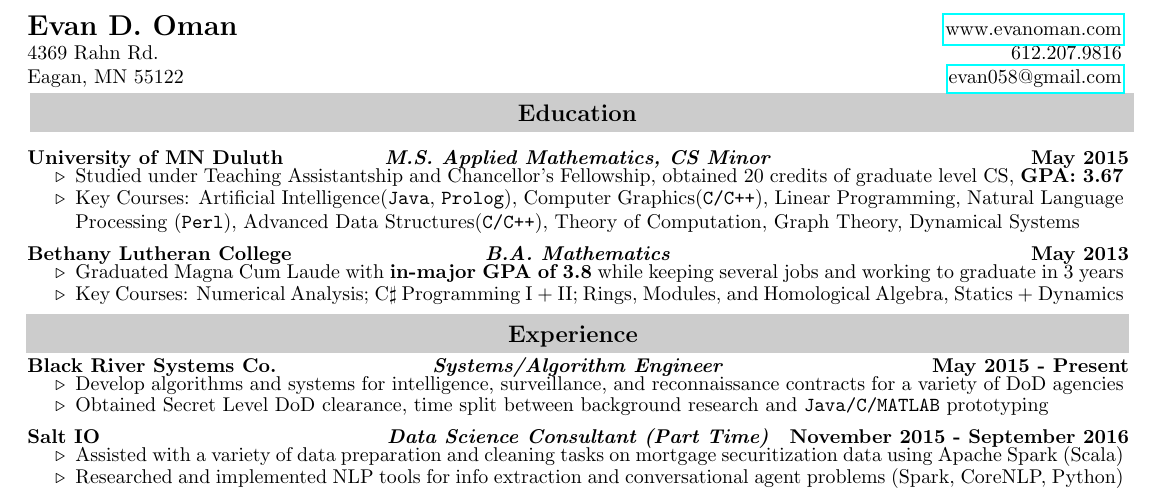
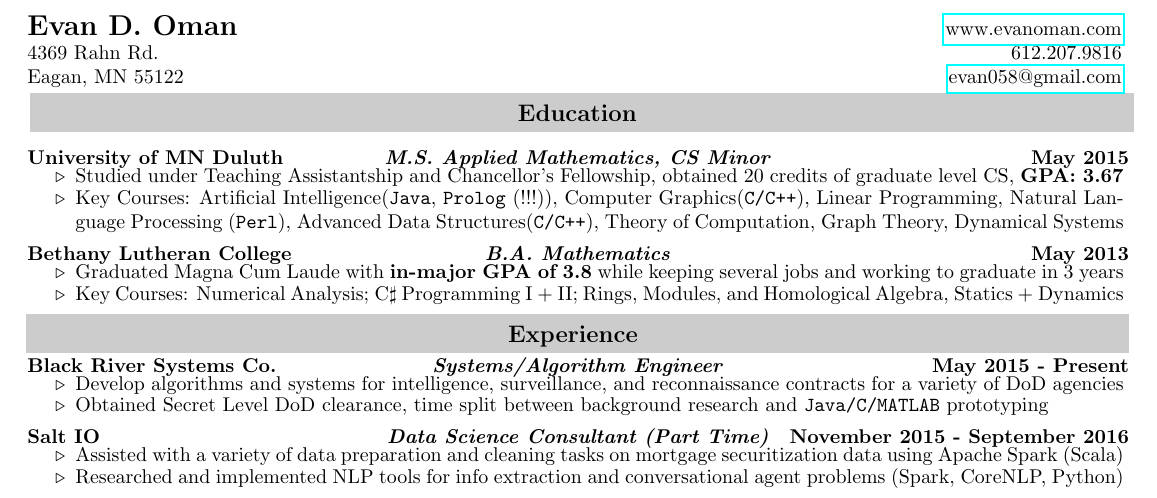
Before and after one commit to EvanOman/Resume, a LaTeX document (EvanOman.tex): part of the page, cut so that both start at the same text. Compiled offline with pdfLaTeX.

Commit message:
:construction:

```diff
--- a/EvanOman.tex
+++ b/EvanOman.tex
@@ -101,7 +101,7 @@
 			\vspace{-.1in}
 			\begin{itemize}
 				\resitem{Studied under Teaching Assistantship and Chancellor's Fellowship, obtained 20 credits of graduate level CS, \textbf{GPA: 3.67}}
-				\myitem Key Courses: Artificial Intelligence(\verb!Java!, \verb!Prolog!), Computer Graphics(\verb!C/C++!), Linear Programming, Natural Language Processing (\verb!Perl!), Advanced Data Structures(\verb!C/C++!), Theory of Computation, Graph Theory, Dynamical Systems
+				\myitem Key Courses: Artificial Intelligence(\verb!Java!, \verb!Prolog! (!!!)), Computer Graphics(\verb!C/C++!), Linear Programming, Natural Language Processing (\verb!Perl!), Advanced Data Structures(\verb!C/C++!), Theory of Computation, Graph Theory, Dynamical Systems
 			\end{itemize}
 		% Bethany
 		\rressubheading{Bethany Lutheran College}{B.A. Mathematics}{May 2013}
```
